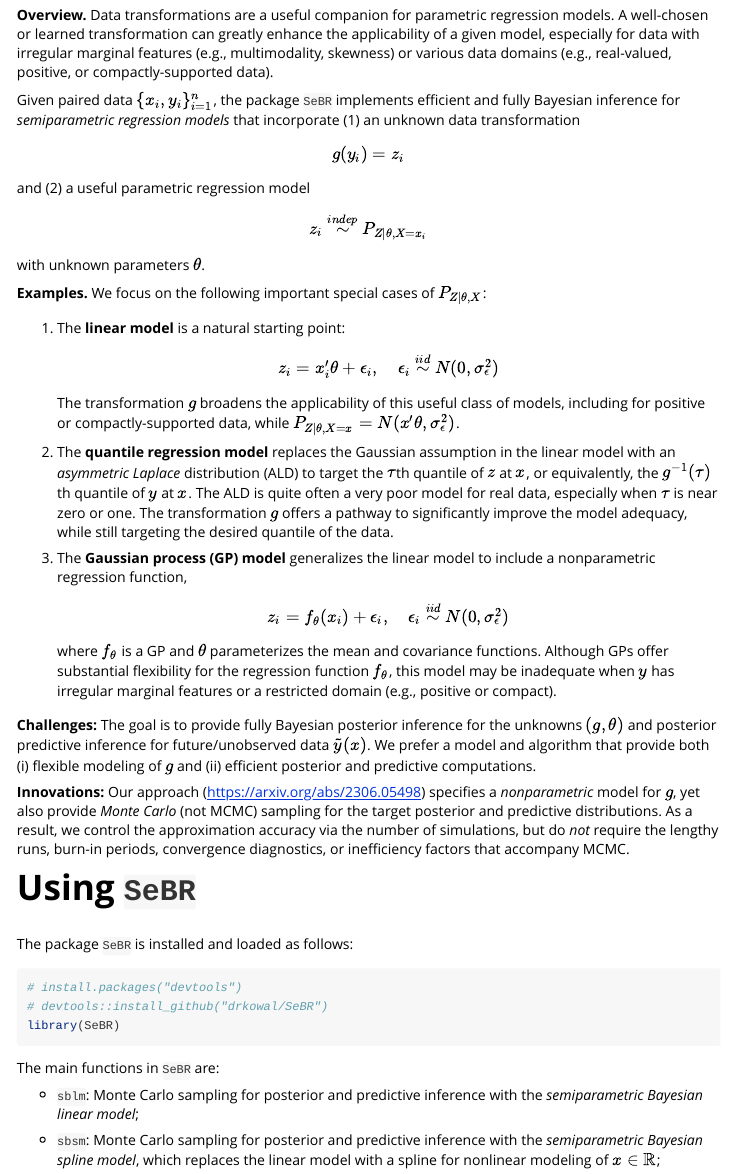
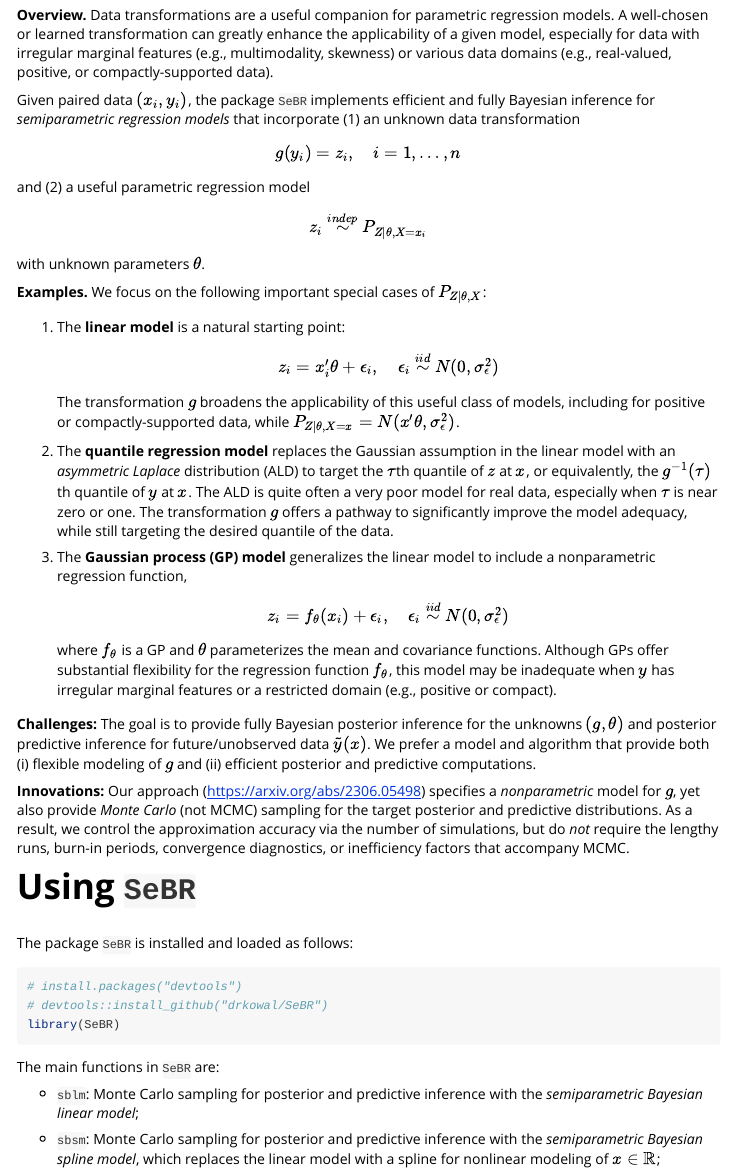
Before and after one commit to drkowal/SeBR, an R Markdown document (README.Rmd): the page in a window 1100 px wide, from 110 px down. Rendered offline with R 4.5, knitr and Pandoc, with nearby package versions; both versions are drawn in the output format of the newer one.

Commit message:
updated readme

````diff
--- a/README.Rmd
+++ b/README.Rmd
@@ -1,10 +1,10 @@
 ---
 title: "SeBR: Semiparametric Bayesian Regression"
-output: github_document
+output: rmarkdown::html_vignette
 ---
 
 ```{r setup, include=FALSE}
-knitr::opts_chunk$set(
+knitr::opts_chunk$set( # github_document
   collapse = TRUE,
   comment = "#>"
 )
@@ -13,10 +13,10 @@ knitr::opts_chunk$set(
 **Overview.**
 Data transformations are a useful companion for parametric regression models. A well-chosen or learned transformation can greatly enhance the applicability of a given model, especially for data with irregular marginal features (e.g., multimodality, skewness) or various data domains (e.g., real-valued, positive, or compactly-supported data).
 
-Given paired data $\{x_i, y_i\}_{i=1}^n$, the package `SeBR` implements efficient and fully Bayesian inference for *semiparametric regression models* that incorporate (1) an unknown data transformation
+Given paired data $(x_i,y_i)$, the package `SeBR` implements efficient and fully Bayesian inference for *semiparametric regression models* that incorporate (1) an unknown data transformation
 
 $$
-g(y_i) = z_i
+g(y_i) = z_i, \quad i=1,\ldots,n
 $$
 
 and (2) a useful parametric regression model
````
Also changed, not shown: README.html (added).
